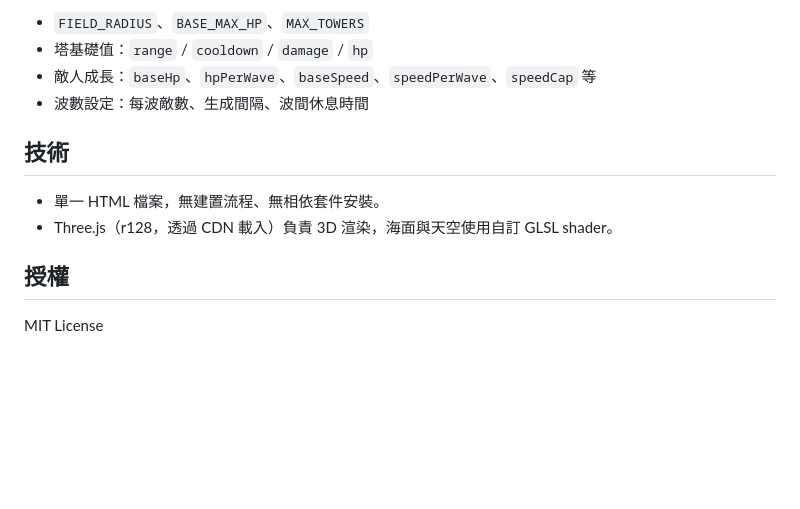
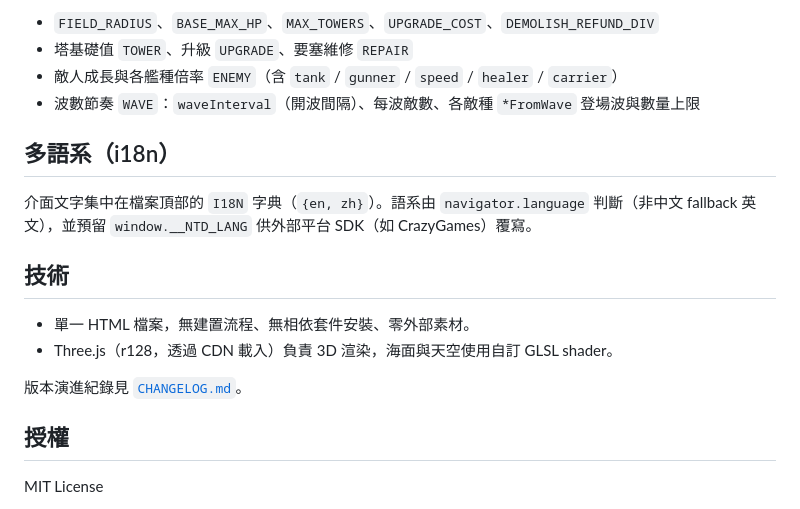
Before and after one commit to timhong01/tower-defense, a Markdown page: README.md, the part around one of its changes. GitHub-like rendering; blank space fills up the shorter version.

```diff
--- a/README.md
+++ b/README.md
@@ -46,13 +61,19 @@
 
-- `FIELD_RADIUS`、`BASE_MAX_HP`、`MAX_TOWERS`
-- 塔基礎值：`range` / `cooldown` / `damage` / `hp`
-- 敵人成長：`baseHp`、`hpPerWave`、`baseSpeed`、`speedPerWave`、`speedCap` 等
-- 波數設定：每波敵數、生成間隔、波間休息時間
+- `FIELD_RADIUS`、`BASE_MAX_HP`、`MAX_TOWERS`、`UPGRADE_COST`、`DEMOLISH_REFUND_DIV`
+- 塔基礎值 `TOWER`、升級 `UPGRADE`、要塞維修 `REPAIR`
+- 敵人成長與各艦種倍率 `ENEMY`（含 `tank` / `gunner` / `speed` / `healer` / `carrier`）
+- 波數節奏 `WAVE`：`waveInterval`（開波間隔）、每波敵數、各敵種 `*FromWave` 登場波與數量上限
+
+## 多語系（i18n）
+
+介面文字集中在檔案頂部的 `I18N` 字典（`{en, zh}`）。語系由 `navigator.language` 判斷（非中文 fallback 英文），並預留 `window.__NTD_LANG` 供外部平台 SDK（如 CrazyGames）覆寫。
 
 ## 技術
 
-- 單一 HTML 檔案，無建置流程、無相依套件安裝。
+- 單一 HTML 檔案，無建置流程、無相依套件安裝、零外部素材。
 - Three.js（r128，透過 CDN 載入）負責 3D 渲染，海面與天空使用自訂 GLSL shader。
+
+版本演進紀錄見 [`CHANGELOG.md`](CHANGELOG.md)。
 
 ## 授權
 
```
Also changed, not shown: other parts of README.md (+36 -21 lines), CHANGELOG.md (added, +43 -0 lines).
